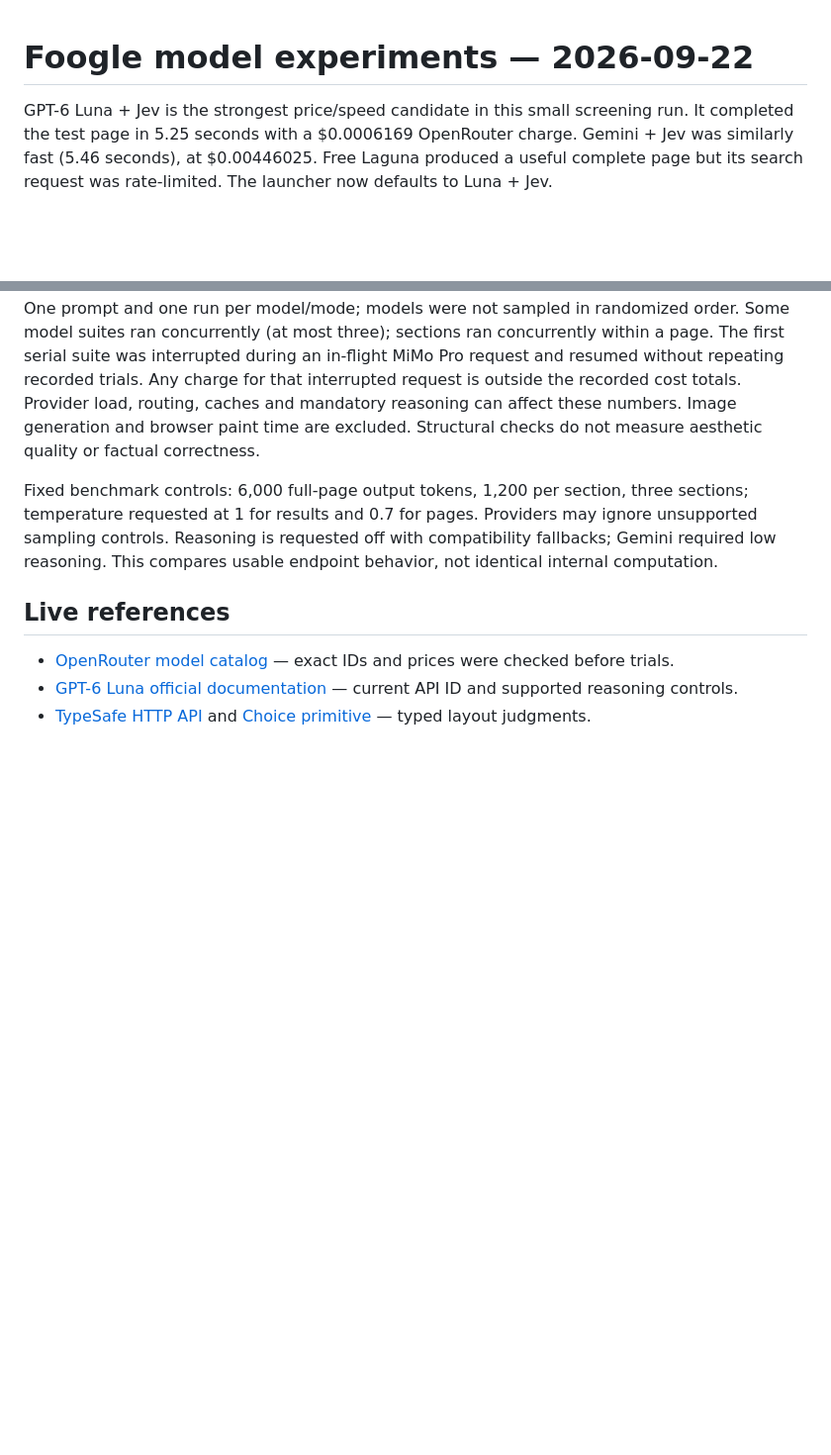
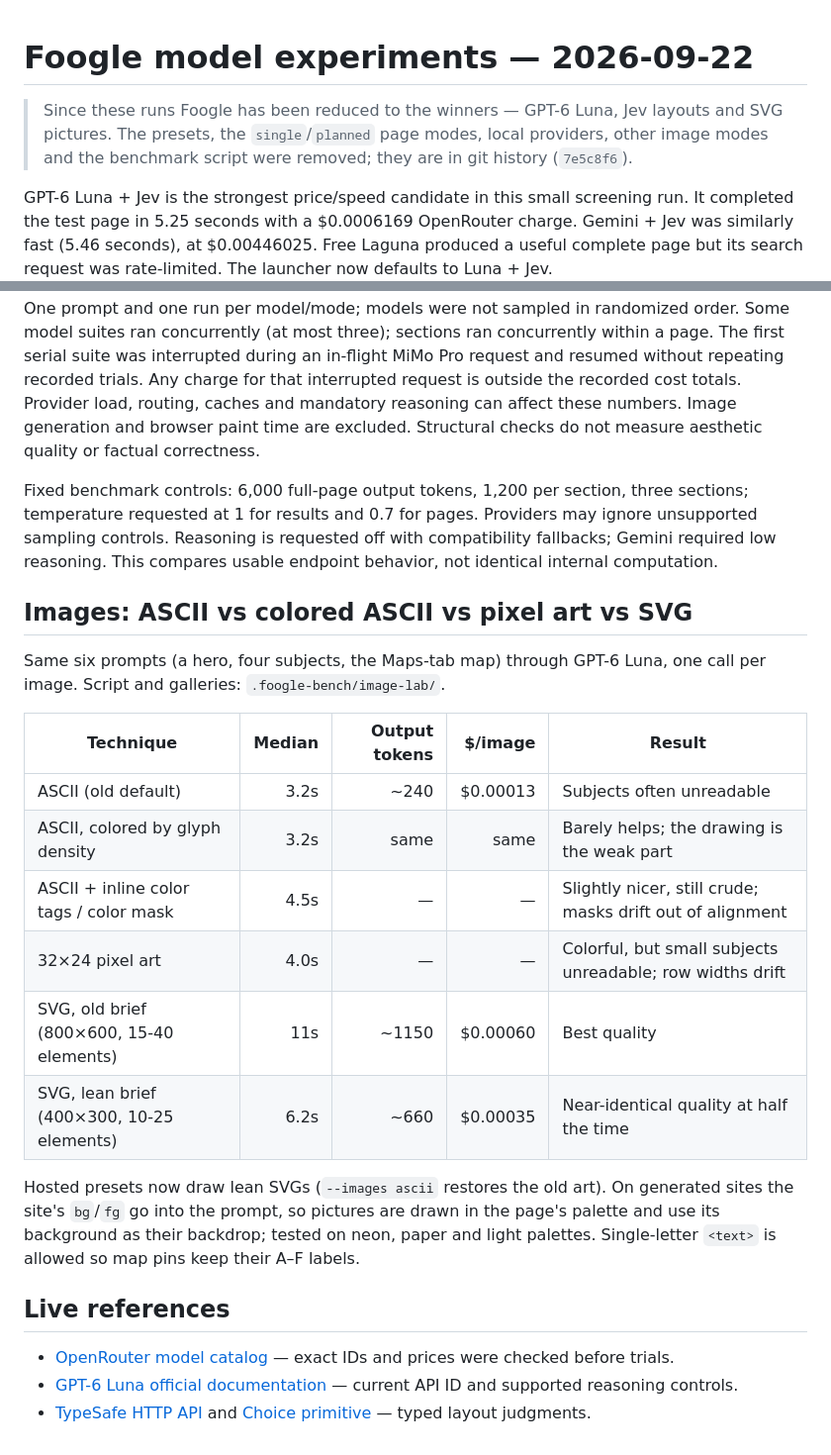
Before and after one commit to josephv123/foogle, a Markdown page: EXPERIMENTS.md, 2 parts joined by grey strips. Shown at 99% size. GitHub-like rendering; blank space fills up the shorter version.

```diff
--- a/EXPERIMENTS.md
+++ b/EXPERIMENTS.md
@@ -1,4 +1,6 @@
 # Foogle model experiments — 2026-09-22
+
+> Since these runs Foogle has been reduced to the winners — GPT-6 Luna, Jev layouts and SVG pictures. The presets, the `single`/`planned` page modes, local providers, other image modes and the benchmark script were removed; they are in git history (`7e5c8f6`).
 
 GPT-6 Luna + Jev is the strongest price/speed candidate in this small screening run. It completed the test page in 5.25 seconds with a $0.0006169 OpenRouter charge. Gemini + Jev was similarly fast (5.46 seconds), at $0.00446025. Free Laguna produced a useful complete page but its search request was rate-limited. The launcher now defaults to Luna + Jev.
 
@@ -80,6 +82,21 @@ One prompt and one run per model/mode; models were not sampled in randomized ord
 
 Fixed benchmark controls: 6,000 full-page output tokens, 1,200 per section, three sections; temperature requested at 1 for results and 0.7 for pages. Providers may ignore unsupported sampling controls. Reasoning is requested off with compatibility fallbacks; Gemini required low reasoning. This compares usable endpoint behavior, not identical internal computation.
 
+## Images: ASCII vs colored ASCII vs pixel art vs SVG
+
+Same six prompts (a hero, four subjects, the Maps-tab map) through GPT-6 Luna, one call per image. Script and galleries: `.foogle-bench/image-lab/`.
+
+| Technique | Median | Output tokens | $/image | Result |
+|---|---:|---:|---:|---|
+| ASCII (old default) | 3.2s | ~240 | $0.00013 | Subjects often unreadable |
+| ASCII, colored by glyph density | 3.2s | same | same | Barely helps; the drawing is the weak part |
+| ASCII + inline color tags / color mask | 4.5s | — | — | Slightly nicer, still crude; masks drift out of alignment |
+| 32×24 pixel art | 4.0s | — | — | Colorful, but small subjects unreadable; row widths drift |
+| SVG, old brief (800×600, 15-40 elements) | 11s | ~1150 | $0.00060 | Best quality |
+| SVG, lean brief (400×300, 10-25 elements) | 6.2s | ~660 | $0.00035 | Near-identical quality at half the time |
+
+Hosted presets now draw lean SVGs (`--images ascii` restores the old art). On generated sites the site's `bg`/`fg` go into the prompt, so pictures are drawn in the page's palette and use its background as their backdrop; tested on neon, paper and light palettes. Single-letter `<text>` is allowed so map pins keep their A–F labels.
+
 ## Live references
 
 - [OpenRouter model catalog](https://openrouter.ai/api/v1/models) — exact IDs and prices were checked before trials.
```
Also changed, not shown: README.md (+14 -82 lines).
